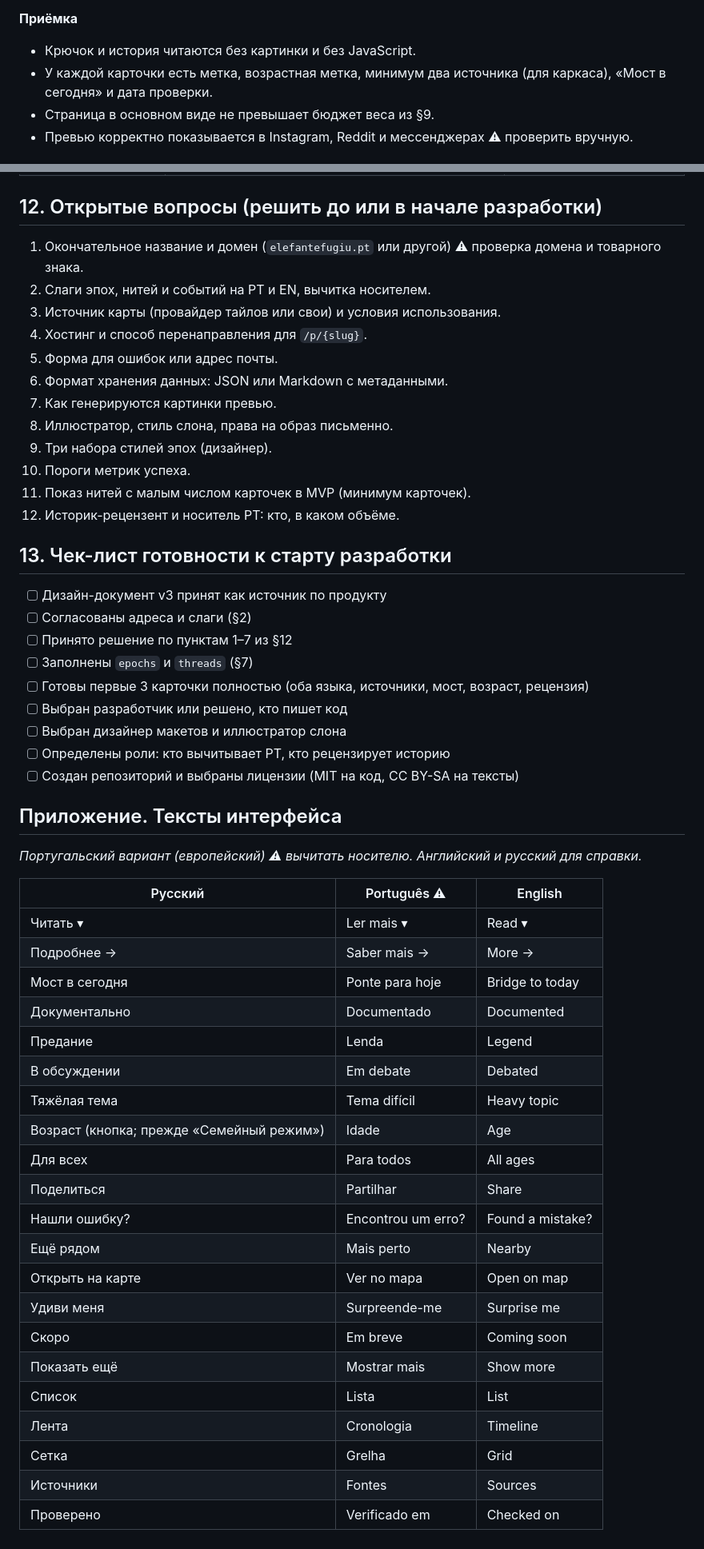
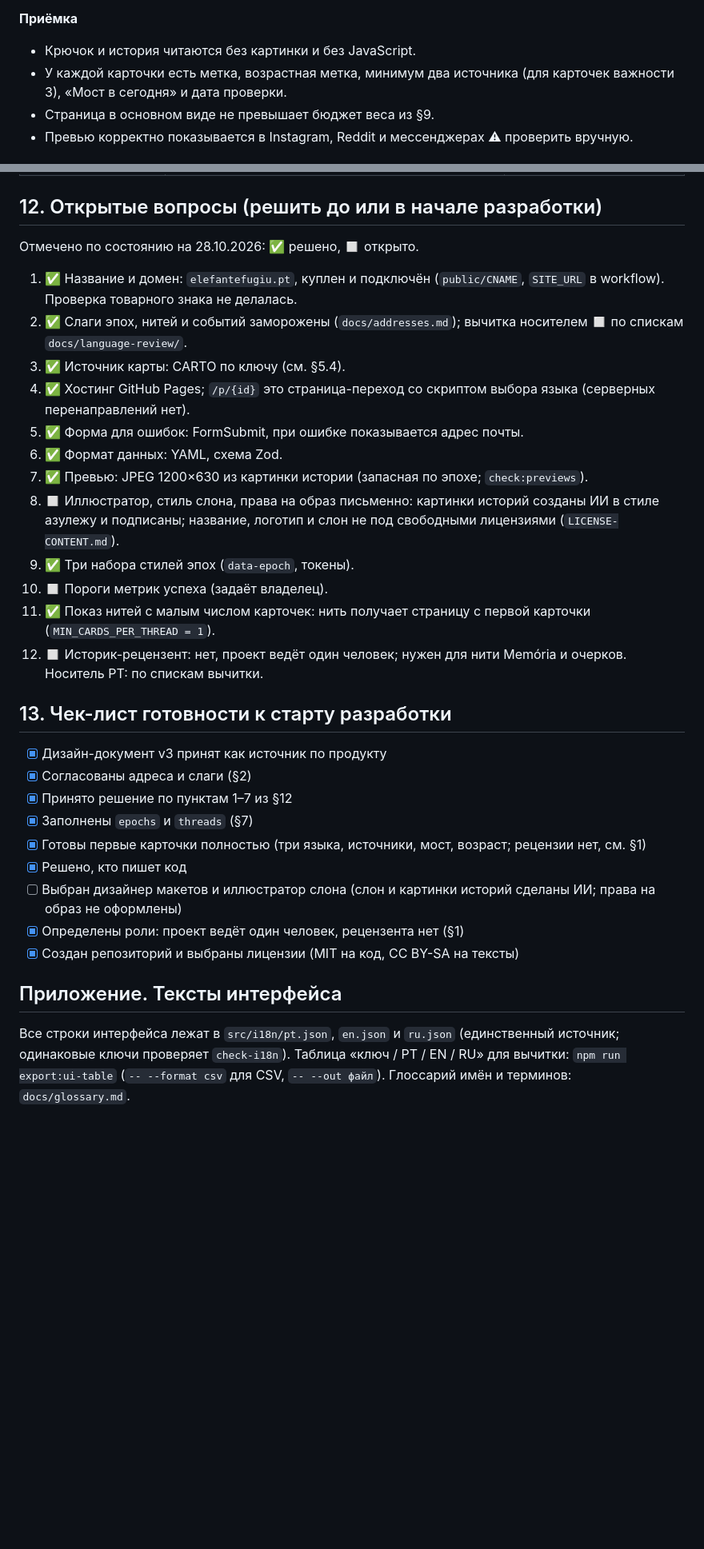
Before and after one commit to kulikov-dev/elefantefugiu, a Markdown page: docs/spec.md, 2 parts joined by grey strips. Shown at 80% size. Rendered like a GitHub page; blank space fills up the shorter version.

Commit message:
docs: spec.md follows the site (Astro, roles, three-language switch, closed questions, importance instead of frame, interface texts by reference)
Co-Authored-By: Claude Sonnet 5.5 <noreply@anthropic.com>

```diff
--- a/docs/spec.md
+++ b/docs/spec.md
@@ -282,7 +282,7 @@ QR-адрес ──────────────────> Карто
 **Приёмка**
 
 - Крючок и история читаются без картинки и без JavaScript.
-- У каждой карточки есть метка, возрастная метка, минимум два источника (для каркаса), «Мост в сегодня» и дата проверки.
+- У каждой карточки есть метка, возрастная метка, минимум два источника (для карточек важности 3), «Мост в сегодня» и дата проверки.
 - Страница в основном виде не превышает бюджет веса из §9.
 - Превью корректно показывается в Instagram, Reddit и мессенджерах ⚠ проверить вручную.
 
@@ -543,55 +543,33 @@ QR-адрес ──────────────────> Карто
 
 ## 12. Открытые вопросы (решить до или в начале разработки)
 
-1. Окончательное название и домен (`elefantefugiu.pt` или другой) ⚠ проверка домена и товарного знака.
-2. Слаги эпох, нитей и событий на PT и EN, вычитка носителем.
-3. Источник карты (провайдер тайлов или свои) и условия использования.
-4. Хостинг и способ перенаправления для `/p/{slug}`.
-5. Форма для ошибок или адрес почты.
-6. Формат хранения данных: JSON или Markdown с метаданными.
-7. Как генерируются картинки превью.
-8. Иллюстратор, стиль слона, права на образ письменно.
-9. Три набора стилей эпох (дизайнер).
-10. Пороги метрик успеха.
-11. Показ нитей с малым числом карточек в MVP (минимум карточек).
-12. Историк-рецензент и носитель PT: кто, в каком объёме.
+Отмечено по состоянию на 28.10.2026: ✅ решено, ◻ открыто.
+
+1. ✅ Название и домен: `elefantefugiu.pt`, куплен и подключён (`public/CNAME`, `SITE_URL` в workflow). Проверка товарного знака не делалась.
+2. ✅ Слаги эпох, нитей и событий заморожены (`docs/addresses.md`); вычитка носителем ◻ по спискам `docs/language-review/`.
+3. ✅ Источник карты: CARTO по ключу (см. §5.4).
+4. ✅ Хостинг GitHub Pages; `/p/{id}` это страница-переход со скриптом выбора языка (серверных перенаправлений нет).
+5. ✅ Форма для ошибок: FormSubmit, при ошибке показывается адрес почты.
+6. ✅ Формат данных: YAML, схема Zod.
+7. ✅ Превью: JPEG 1200×630 из картинки истории (запасная по эпохе; `check:previews`).
+8. ◻ Иллюстратор, стиль слона, права на образ письменно: картинки историй созданы ИИ в стиле азулежу и подписаны; название, логотип и слон не под свободными лицензиями (`LICENSE-CONTENT.md`).
+9. ✅ Три набора стилей эпох (`data-epoch`, токены).
+10. ◻ Пороги метрик успеха (задаёт владелец).
+11. ✅ Показ нитей с малым числом карточек: нить получает страницу с первой карточки (`MIN_CARDS_PER_THREAD = 1`).
+12. ◻ Историк-рецензент: нет, проект ведёт один человек; нужен для нити Memória и очерков. Носитель PT: по спискам вычитки.
 
 ## 13. Чек-лист готовности к старту разработки
 
-- [ ] Дизайн-документ v3 принят как источник по продукту
-- [ ] Согласованы адреса и слаги (§2)
-- [ ] Принято решение по пунктам 1–7 из §12
-- [ ] Заполнены `epochs` и `threads` (§7)
-- [ ] Готовы первые 3 карточки полностью (оба языка, источники, мост, возраст, рецензия)
-- [ ] Выбран разработчик или решено, кто пишет код
-- [ ] Выбран дизайнер макетов и иллюстратор слона
-- [ ] Определены роли: кто вычитывает PT, кто рецензирует историю
-- [ ] Создан репозиторий и выбраны лицензии (MIT на код, CC BY-SA на тексты)
+- [x] Дизайн-документ v3 принят как источник по продукту
+- [x] Согласованы адреса и слаги (§2)
+- [x] Принято решение по пунктам 1–7 из §12
+- [x] Заполнены `epochs` и `threads` (§7)
+- [x] Готовы первые карточки полностью (три языка, источники, мост, возраст; рецензии нет, см. §1)
+- [x] Решено, кто пишет код
+- [ ] Выбран дизайнер макетов и иллюстратор слона (слон и картинки историй сделаны ИИ; права на образ не оформлены)
+- [x] Определены роли: проект ведёт один человек, рецензента нет (§1)
+- [x] Создан репозиторий и выбраны лицензии (MIT на код, CC BY-SA на тексты)
 
 ## Приложение. Тексты интерфейса
 
-*Португальский вариант (европейский) ⚠ вычитать носителю. Английский и русский для справки.*
-
-| Русский | Português ⚠ | English |
-| --- | --- | --- |
-| Читать ▾ | Ler mais ▾ | Read ▾ |
-| Подробнее → | Saber mais → | More → |
-| Мост в сегодня | Ponte para hoje | Bridge to today |
-| Документально | Documentado | Documented |
-| Предание | Lenda | Legend |
-| В обсуждении | Em debate | Debated |
-| Тяжёлая тема | Tema difícil | Heavy topic |
-| Возраст (кнопка; прежде «Семейный режим») | Idade | Age |
-| Для всех | Para todos | All ages |
-| Поделиться | Partilhar | Share |
-| Нашли ошибку? | Encontrou um erro? | Found a mistake? |
-| Ещё рядом | Mais perto | Nearby |
-| Открыть на карте | Ver no mapa | Open on map |
-| Удиви меня | Surpreende-me | Surprise me |
-| Скоро | Em breve | Coming soon |
-| Показать ещё | Mostrar mais | Show more |
-| Список | Lista | List |
-| Лента | Cronologia | Timeline |
-| Сетка | Grelha | Grid |
-| Источники | Fontes | Sources |
-| Проверено | Verificado em | Checked on |
+Все строки интерфейса лежат в `src/i18n/pt.json`, `en.json` и `ru.json` (единственный источник; одинаковые ключи проверяет `check-i18n`). Таблица «ключ / PT / EN / RU» для вычитки: `npm run export:ui-table` (`-- --format csv` для CSV, `-- --out файл`). Глоссарий имён и терминов: `docs/glossary.md`.
```
Also changed, not shown: other parts of docs/spec.md (+22 -22 lines).
